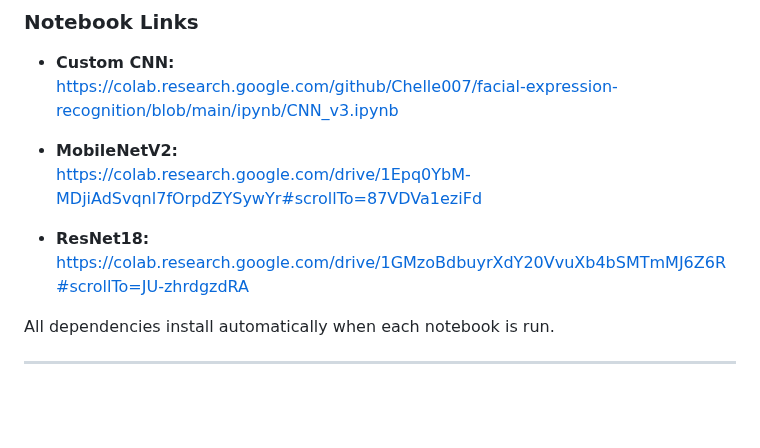
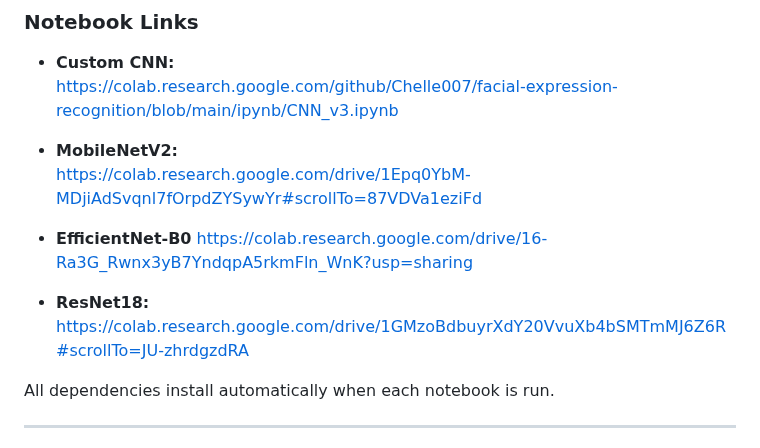
Before and after one commit to Chelle007/facial-expression-recognition, a Markdown page: README.md, the part around one of its changes. Rendered like a GitHub page; blank space fills up the shorter version.

```diff
--- a/README.md
+++ b/README.md
@@ -51,8 +51,11 @@ All notebooks run directly in **Google Colab** with GPU support.
 - **MobileNetV2:**\
   [https://colab.research.google.com/drive/1Epq0YbM-MDjiAdSvqnl7fOrpdZYSywYr#scrollTo=87VDVa1eziFd](https://colab.research.google.com/drive/1Epq0YbM-MDjiAdSvqnl7fOrpdZYSywYr#scrollTo=87VDVa1eziFd)
 
+- **EfficientNet-B0**
+  https://colab.research.google.com/drive/16-Ra3G_Rwnx3yB7YndqpA5rkmFln_WnK?usp=sharing
+
 - **ResNet18:**\
-  [https://colab.research.google.com/drive/1GMzoBdbuyrXdY20VvuXb4bSMTmMJ6Z6R#scrollTo=JU-zhrdgzdRA](https://colab.research.google.com/drive/1GMzoBdbuyrXdY20VvuXb4bSMTmMJ6Z6R#scrollTo=JU-zhrdgzdRA)
+[https://colab.research.google.com/drive/1GMzoBdbuyrXdY20VvuXb4bSMTmMJ6Z6R#scrollTo=JU-zhrdgzdRA](https://colab.research.google.com/drive/1GMzoBdbuyrXdY20VvuXb4bSMTmMJ6Z6R#scrollTo=JU-zhrdgzdRA)
 
 All dependencies install automatically when each notebook is run.
 
```
Also changed, not shown: other parts of README.md (+1 -1 lines).
